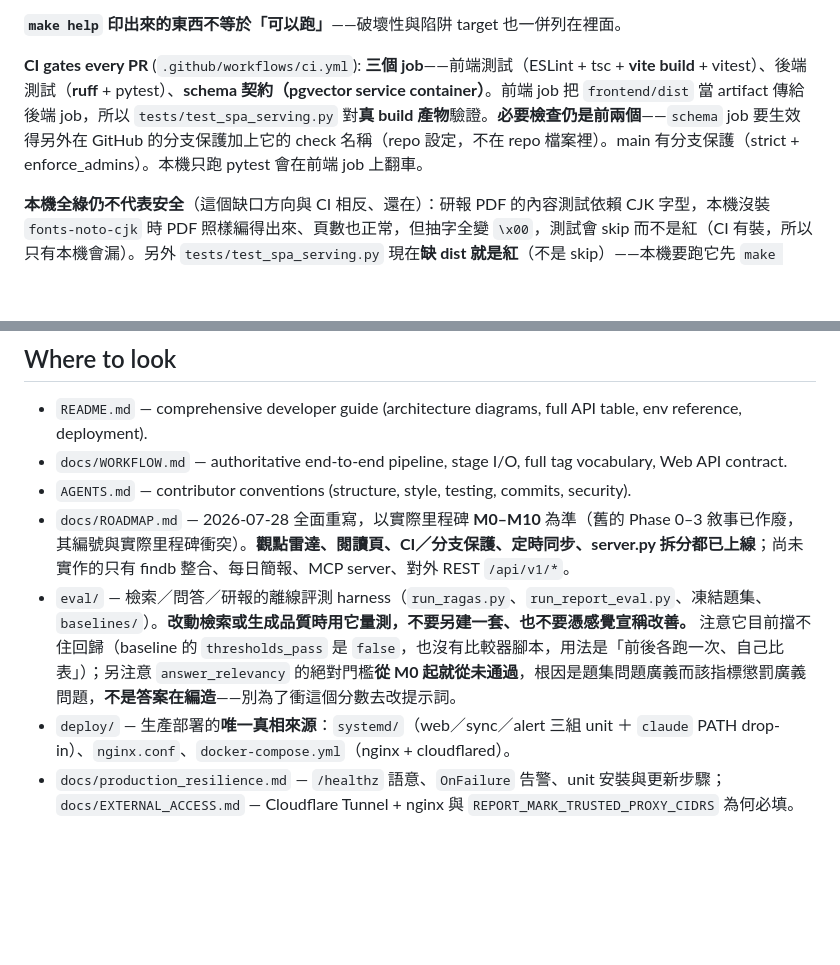
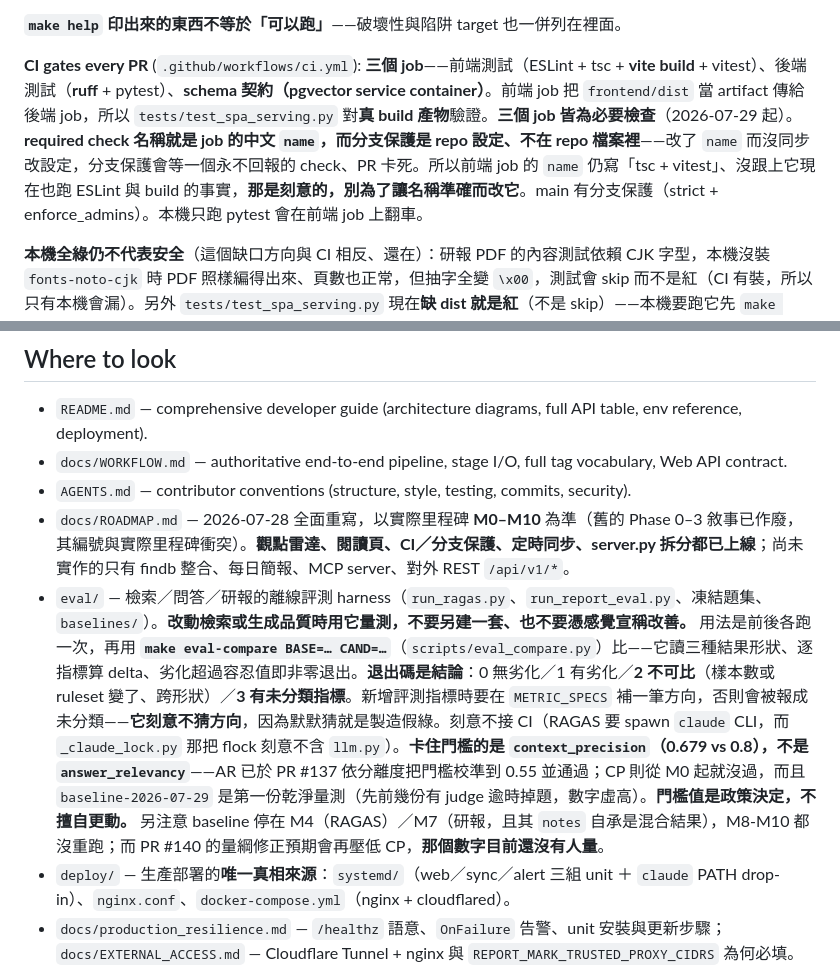
Before and after one commit to FPI-TW/report-research, a Markdown page: CLAUDE.md, 2 parts joined by grey strips. GitHub-like rendering; blank space fills up the shorter version.

```diff
--- a/CLAUDE.md
+++ b/CLAUDE.md
@@ -62,7 +62,7 @@ make clean-data                      # rm -rf data/extracted data/tags data/*.js
 
 **`make help` 印出來的東西不等於「可以跑」**——破壞性與陷阱 target 也一併列在裡面。
 
-**CI gates every PR** (`.github/workflows/ci.yml`): **三個 job**——前端測試（ESLint + tsc + **vite build** + vitest）、後端測試（**ruff** + pytest）、**schema 契約（pgvector service container）**。前端 job 把 `frontend/dist` 當 artifact 傳給後端 job，所以 `tests/test_spa_serving.py` 對**真 build 產物**驗證。**必要檢查仍是前兩個**——`schema` job 要生效得另外在 GitHub 的分支保護加上它的 check 名稱（repo 設定，不在 repo 檔案裡）。main 有分支保護（strict + enforce_admins）。本機只跑 pytest 會在前端 job 上翻車。
+**CI gates every PR** (`.github/workflows/ci.yml`): **三個 job**——前端測試（ESLint + tsc + **vite build** + vitest）、後端測試（**ruff** + pytest）、**schema 契約（pgvector service container）**。前端 job 把 `frontend/dist` 當 artifact 傳給後端 job，所以 `tests/test_spa_serving.py` 對**真 build 產物**驗證。**三個 job 皆為必要檢查**（2026-07-29 起）。**required check 名稱就是 job 的中文 `name`，而分支保護是 repo 設定、不在 repo 檔案裡**——改了 `name` 而沒同步改設定，分支保護會等一個永不回報的 check、PR 卡死。所以前端 job 的 `name` 仍寫「tsc + vitest」、沒跟上它現在也跑 ESLint 與 build 的事實，**那是刻意的，別為了讓名稱準確而改它**。main 有分支保護（strict + enforce_admins）。本機只跑 pytest 會在前端 job 上翻車。
 
 **本機全綠仍不代表安全**（這個缺口方向與 CI 相反、還在）：研報 PDF 的內容測試依賴 CJK 字型，本機沒裝 `fonts-noto-cjk` 時 PDF 照樣編得出來、頁數也正常，但抽字全變 `\x00`，測試會 skip 而不是紅（CI 有裝，所以只有本機會漏）。另外 `tests/test_spa_serving.py` 現在**缺 dist 就是紅**（不是 skip）——本機要跑它先 `make build-web`，真的想跳過才設 `SKIP_SPA_TESTS=1`。「`/app/assets` mount 必須贏過 catch-all」另有 `tests/test_pre_split_guards.py` 無條件守門（合成 dist 骨架 + 子行程重新匯入 `web.server`），與上面那支分工：骨架驗順序、真產物驗服務行為與快取標頭。
 
@@ -136,7 +136,7 @@ The Q&A path also runs: cross-encoder **rerank** (`rerank.py`, M2)、**agentic
 - `docs/WORKFLOW.md` — authoritative end-to-end pipeline, stage I/O, full tag vocabulary, Web API contract.
 - `AGENTS.md` — contributor conventions (structure, style, testing, commits, security).
 - `docs/ROADMAP.md` — 2026-07-28 全面重寫，以實際里程碑 **M0–M10** 為準（舊的 Phase 0–3 敘事已作廢，其編號與實際里程碑衝突）。**觀點雷達、閱讀頁、CI／分支保護、定時同步、server.py 拆分都已上線**；尚未實作的只有 findb 整合、每日簡報、MCP server、對外 REST `/api/v1/*`。
-- `eval/` — 檢索／問答／研報的離線評測 harness（`run_ragas.py`、`run_report_eval.py`、凍結題集、`baselines/`）。**改動檢索或生成品質時用它量測，不要另建一套、也不要憑感覺宣稱改善。** 注意它目前擋不住回歸（baseline 的 `thresholds_pass` 是 `false`，也沒有比較器腳本，用法是「前後各跑一次、自己比表」）；另注意 `answer_relevancy` 的絕對門檻**從 M0 起就從未通過**，根因是題集問題廣義而該指標懲罰廣義問題，**不是答案在編造**——別為了衝這個分數去改提示詞。
+- `eval/` — 檢索／問答／研報的離線評測 harness（`run_ragas.py`、`run_report_eval.py`、凍結題集、`baselines/`）。**改動檢索或生成品質時用它量測，不要另建一套、也不要憑感覺宣稱改善。** 用法是前後各跑一次，再用 **`make eval-compare BASE=… CAND=…`**（`scripts/eval_compare.py`）比——它讀三種結果形狀、逐指標算 delta、劣化超過容忍值即非零退出。**退出碼是結論**：0 無劣化／1 有劣化／**2 不可比**（樣本數或 ruleset 變了、跨形狀）／**3 有未分類指標**。新增評測指標時要在 `METRIC_SPECS` 補一筆方向，否則會被報成未分類——**它刻意不猜方向**，因為默默猜就是製造假綠。刻意不接 CI（RAGAS 要 spawn `claude` CLI，而 `_claude_lock.py` 那把 flock 刻意不含 `llm.py`）。**卡住門檻的是 `context_precision`（0.679 vs 0.8），不是 `answer_relevancy`**——AR 已於 PR #137 依分離度把門檻校準到 0.55 並通過；CP 則從 M0 起就沒過，而且 `baseline-2026-07-29` 是第一份乾淨量測（先前幾份有 judge 逾時掉題，數字虛高）。**門檻值是政策決定，不擅自更動。** 另注意 baseline 停在 M4（RAGAS）／M7（研報，且其 `notes` 自承是混合結果），M8-M10 都沒重跑；而 PR #140 的量綱修正預期會再壓低 CP，**那個數字目前還沒有人量**。
 - `deploy/` — 生產部署的**唯一真相來源**：`systemd/`（web／sync／alert 三組 unit ＋ `claude` PATH drop-in）、`nginx.conf`、`docker-compose.yml`（nginx + cloudflared）。
 - `docs/production_resilience.md` — `/healthz` 語意、`OnFailure` 告警、unit 安裝與更新步驟；`docs/EXTERNAL_ACCESS.md` — Cloudflare Tunnel + nginx 與 `REPORT_MARK_TRUSTED_PROXY_CIDRS` 為何必填。
 - `docs/REPORT_LAYOUT_FIXES.md` — 深度研報版面十項缺陷的逐頁診斷與修法（PR #134）。
```
Also changed, not shown: AGENTS.md (+2 -1 lines), README.md (+12 -1 lines).
